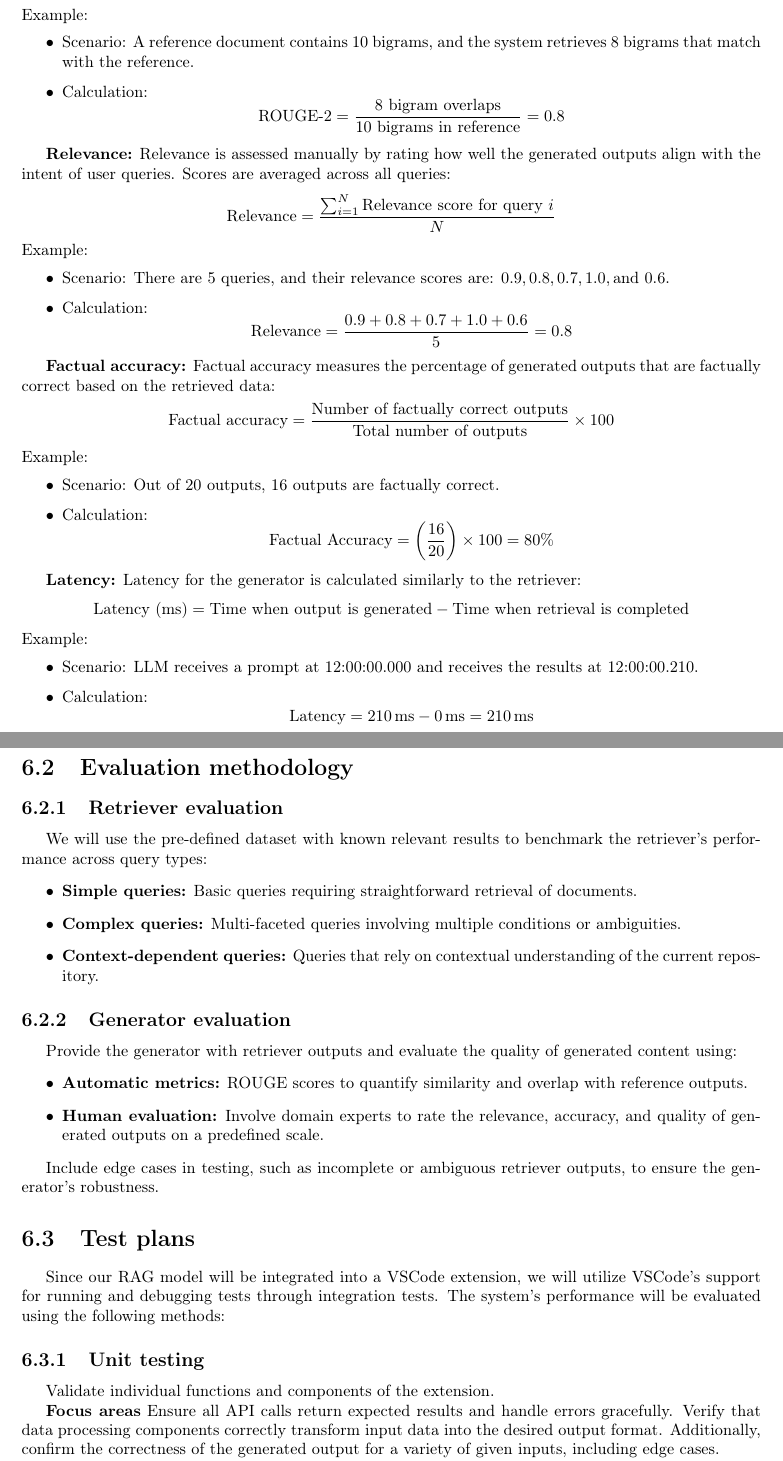
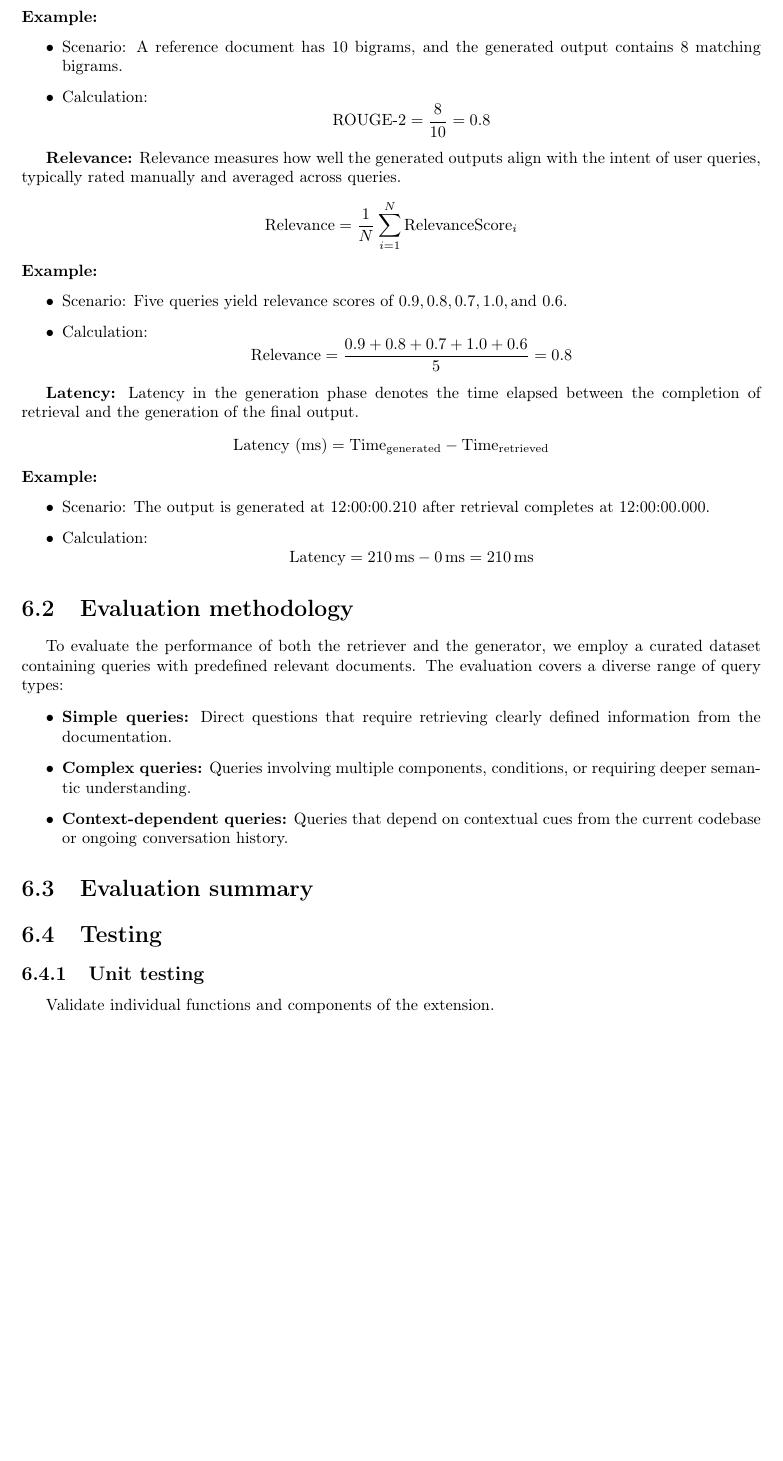
Before and after one commit to PhucLe03/RAG-Project, a LaTeX thesis (ReportLatex/main.tex, which reads ReportLatex/components/contents/6.Evaluation.tex): two parts of pages 52 and 53 of 64 before the commit and part of page 52 of 63 after it, the two joined at a grey line, cut so that both start at the same text, the shorter picture padded with empty space. Compiled offline with pdfLaTeX.

Commit message:
Update Evaluation

```diff
--- a/ReportLatex/components/contents/6.Evaluation.tex
+++ b/ReportLatex/components/contents/6.Evaluation.tex
@@ -82,85 +62,56 @@
 	\[
 	\text{ROUGE-N} = \frac{\sum_{\text{ref} \in \text{References}} \sum_{\text{ngram} \in \text{Generated}} \text{Count}(\text{ngram})}{\sum_{\text{ref} \in \text{References}} \sum_{\text{ngram} \in \text{ref}} \text{Count}(\text{ngram})}
 	\]
-    Example:
+	\textbf{Example:}
 	\begin{itemize}
-        \item Scenario: A reference document contains 10 bigrams, and the system retrieves 8 bigrams that match with the reference.
-
+		\item Scenario: A reference document has 10 bigrams, and the generated output contains 8 matching bigrams.
 		\item Calculation:
 		\begin{equation*}
-        \text{ROUGE-2} = \frac{\text{8 bigram overlaps}}{\text{10 bigrams in reference}} = 0.8
+			\text{ROUGE-2} = \frac{8}{10} = 0.8
 		\end{equation*}
 	\end{itemize}
 
 	\textbf{Relevance:}
-    Relevance is assessed manually by rating how well the generated outputs align with the intent of user queries. Scores are averaged across all queries:
+	Relevance measures how well the generated outputs align with the intent of user queries, typically rated manually and averaged across queries.
 	\[
-    \text{Relevance} = \frac{\sum_{i=1}^{N} \text{Relevance score for query } i}{N}
+	\text{Relevance} = \frac{1}{N} \sum_{i=1}^{N} \text{RelevanceScore}_i
 	\]
-    Example:
+	\textbf{Example:}
 	\begin{itemize}
-        \item Scenario: There are 5 queries, and their relevance scores are: \( 0.9, 0.8, 0.7, 1.0, \text{and } 0.6 \).
-
+		\item Scenario: Five queries yield relevance scores of \( 0.9, 0.8, 0.7, 1.0, \text{and } 0.6 \).
 		\item Calculation:
 		\begin{equation*}
 			\text{Relevance} = \frac{0.9 + 0.8 + 0.7 + 1.0 + 0.6}{5} = 0.8
 		\end{equation*}
 	\end{itemize}
 
-\textbf{Factual accuracy:}
-    Factual accuracy measures the percentage of generated outputs that are factually correct based on the retrieved data:
+	\textbf{Latency:}
+	Latency in the generation phase denotes the time elapsed between the completion of retrieval and the generation of the final output.
 	\[
-    \text{Factual accuracy} = \frac{\text{Number of factually correct outputs}}{\text{Total number of outputs}} \times 100
+	\text{Latency (ms)} = \text{Time}_{\text{generated}} - \text{Time}_{\text{retrieved}}
 	\]
-    Example:
+	\textbf{Example:}
 	\begin{itemize}
-        \item Scenario: Out of 20 outputs, 16 outputs are factually correct.
-
+		\item Scenario: The output is generated at 12:00:00.210 after retrieval completes at 12:00:00.000.
 		\item Calculation:
 		\begin{equation*}
-        \text{Factual Accuracy} = \left( \frac{16}{20} \right) \times 100 = 80\%
+			\text{Latency} = 210\,\text{ms} - 0\,\text{ms} = 210\,\text{ms}
 		\end{equation*}
-
-    \end{itemize}
-
-\textbf{Latency:}
-    Latency for the generator is calculated similarly to the retriever:
-    \[
-    \text{Latency (ms)} = \text{Time when output is generated} - \text{Time when retrieval is completed}
-    \]
-    Example:
-    \begin{itemize}
-        \item Scenario: LLM receives a prompt at 12:00:00.000 and receives the results at 12:00:00.210.
-
-        \item Calculation:
-        \begin{equation*}
-        \text{Latency} = 210 \, \text{ms} - 0 \, \text{ms} = 210 \, \text{ms}
-        \end{equation*}
-
 	\end{itemize}
 
 
 \section{Evaluation methodology}
 
-\subsection{Retriever evaluation}
-We will use the pre-defined dataset with known relevant results to benchmark the retriever's performance across query types:
+To evaluate the performance of both the retriever and the generator, we employ a curated dataset containing queries with predefined relevant documents. The evaluation covers a diverse range of query types:
+
 \begin{itemize}
-    \item \textbf{Simple queries:} Basic queries requiring straightforward retrieval of documents.
-    \item \textbf{Complex queries:} Multi-faceted queries involving multiple conditions or ambiguities.
-    \item \textbf{Context-dependent queries:} Queries that rely on contextual understanding of the current repository.
-\end{itemize}
+	\item \textbf{Simple queries:} Direct questions that require retrieving clearly defined information from the documentation.
+	\item \textbf{Complex queries:} Queries involving multiple components, conditions, or requiring deeper semantic understanding.
+	\item \textbf{Context-dependent queries:} Queries that depend on contextual cues from the current codebase or ongoing conversation history. \end{itemize}
 
-\subsection{Generator evaluation}
-Provide the generator with retriever outputs and evaluate the quality of generated content using:
-    \begin{itemize}
-        \item \textbf{Automatic metrics:} ROUGE scores to quantify similarity and overlap with reference outputs.
-        \item \textbf{Human evaluation:} Involve domain experts to rate the relevance, accuracy, and quality of generated outputs on a predefined scale.
-    \end{itemize}
+\section{Evaluation summary}
 
-    Include edge cases in testing, such as incomplete or ambiguous retriever outputs, to ensure the generator’s robustness.
+\section{Testing}
 
-\section{Test plans}
-Since our RAG model will be integrated into a VSCode extension, we will utilize VSCode's support for running and debugging tests through integration tests. The system's performance will be evaluated using the following methods:
 \subsection{Unit testing} Validate individual functions and components of the extension.
 
-\textbf{Focus areas} Ensure all API calls return expected results and handle errors gracefully. Verify that data processing components correctly transform input data into the desired output format. Additionally, confirm the correctness of the generated output for a variety of given inputs, including edge cases.
```
Also changed, not shown: ReportLatex/components/contents/A.Interface.tex (+1 -1 lines), ReportLatex/components/contents/A.TestResults.tex (+1 -1 lines), ReportLatex/main.pdf, ReportLatex/components/contents/6.Evaluation.tex (94 more changed lines), 5 other files. Lines whose indentation alone changed are shown as unchanged.
